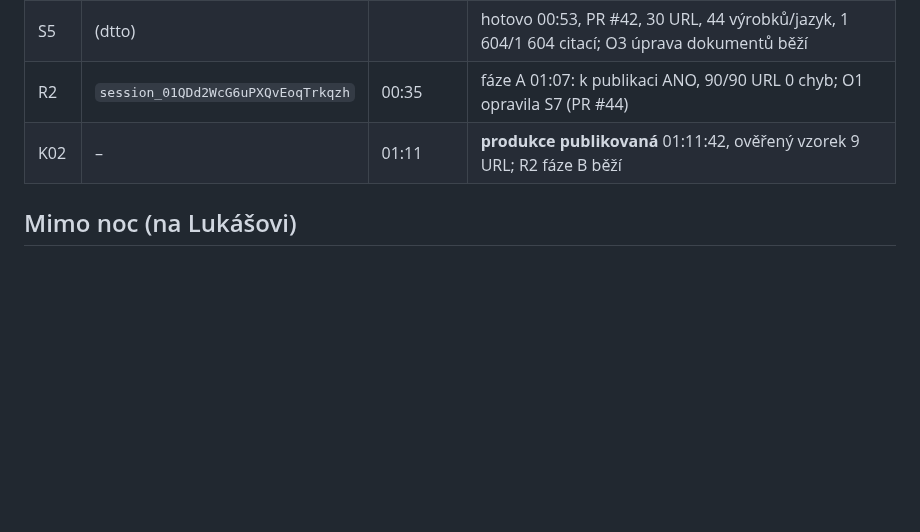
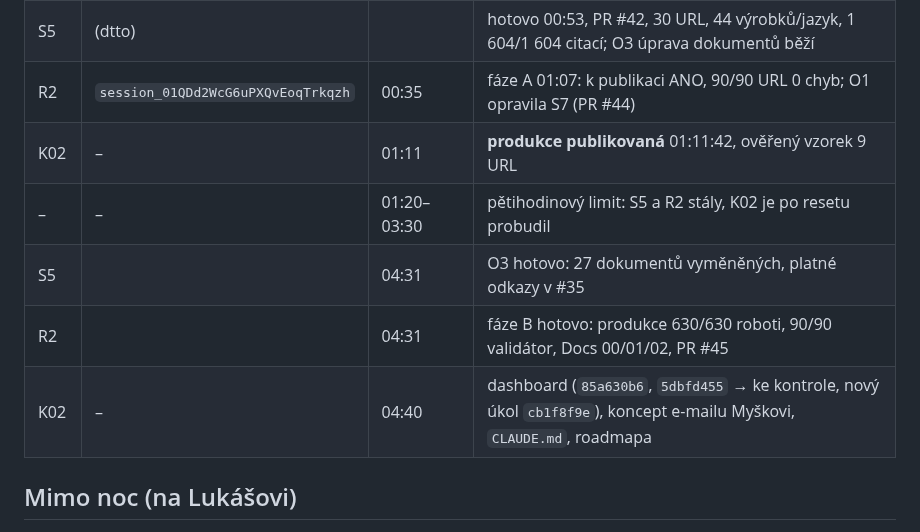
Before and after one commit to lukas-webkit-studio/eldr, a Markdown page: docs/noc-2026-10-31.md, the part around the change. GitHub-like rendering; blank space fills up the shorter version.

```diff
--- a/docs/noc-2026-10-31.md
+++ b/docs/noc-2026-10-31.md
@@ -54,7 +54,11 @@ Nejvýš dvě souběžné session. Budíky každou hodinu do 7:00 (`send_later`)
 | S7 | `session_01QDd2WdWjjgXBAsPXXsmp3y` | 00:09 | hotovo 00:34, PR #41, 22 recenzí přeloženo znovu, část B opravy textů, K02 ověřil vzorek |
 | S5 | (dtto) | | hotovo 00:53, PR #42, 30 URL, 44 výrobků/jazyk, 1 604/1 604 citací; O3 úprava dokumentů běží |
 | R2 | `session_01QDd2WcG6uPXQvEoqTrkqzh` | 00:35 | fáze A 01:07: k publikaci ANO, 90/90 URL 0 chyb; O1 opravila S7 (PR #44) |
-| K02 | – | 01:11 | **produkce publikovaná** 01:11:42, ověřený vzorek 9 URL; R2 fáze B běží |
+| K02 | – | 01:11 | **produkce publikovaná** 01:11:42, ověřený vzorek 9 URL |
+| – | – | 01:20–03:30 | pětihodinový limit: S5 a R2 stály, K02 je po resetu probudil |
+| S5 | | 04:31 | O3 hotovo: 27 dokumentů vyměněných, platné odkazy v #35 |
+| R2 | | 04:31 | fáze B hotovo: produkce 630/630 roboti, 90/90 validátor, Docs 00/01/02, PR #45 |
+| K02 | – | 04:40 | dashboard (`85a630b6`, `5dbfd455` → ke kontrole, nový úkol `cb1f8f9e`), koncept e-mailu Myškovi, `CLAUDE.md`, roadmapa |
 
 ## Mimo noc (na Lukášovi)
 
```
Also changed, not shown: docs/roadmap.md (+15 -15 lines).
